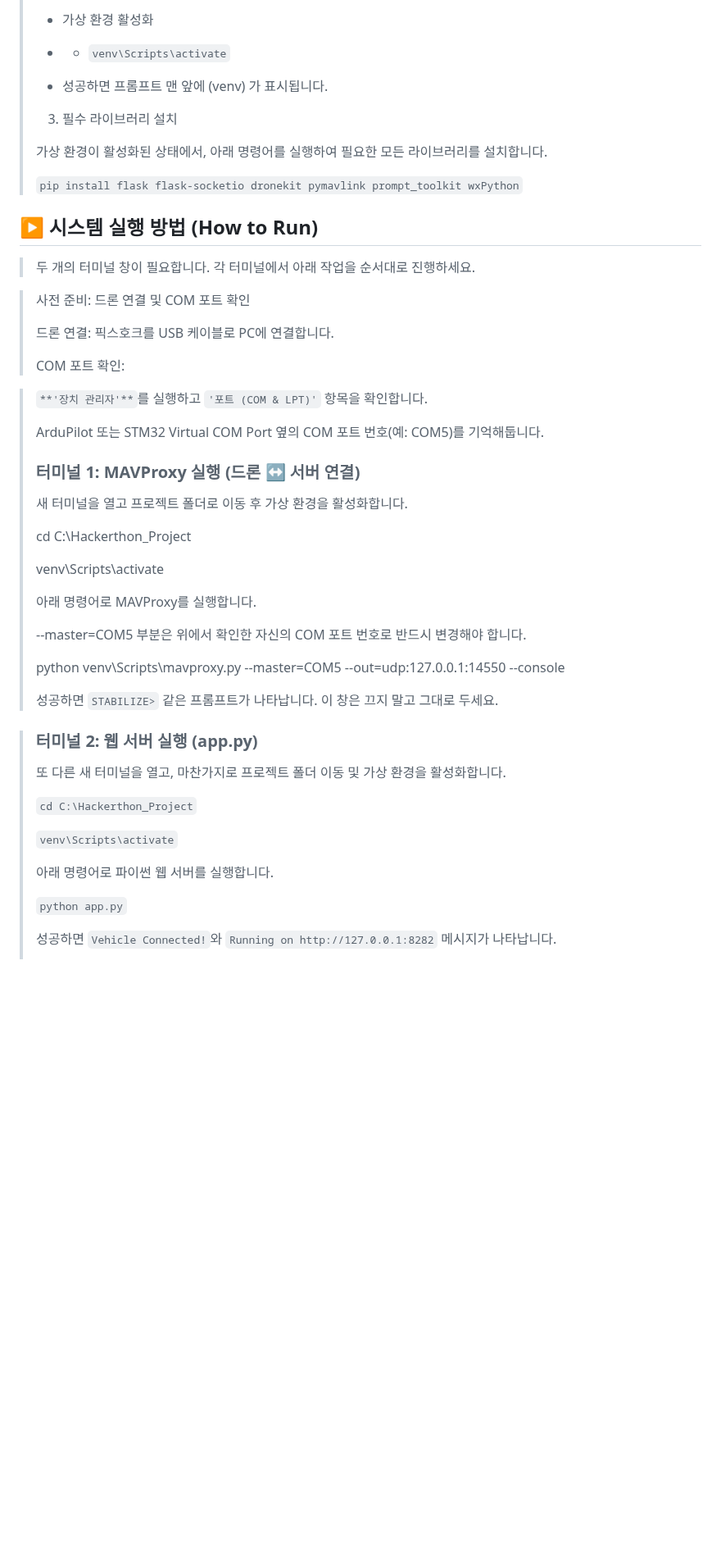
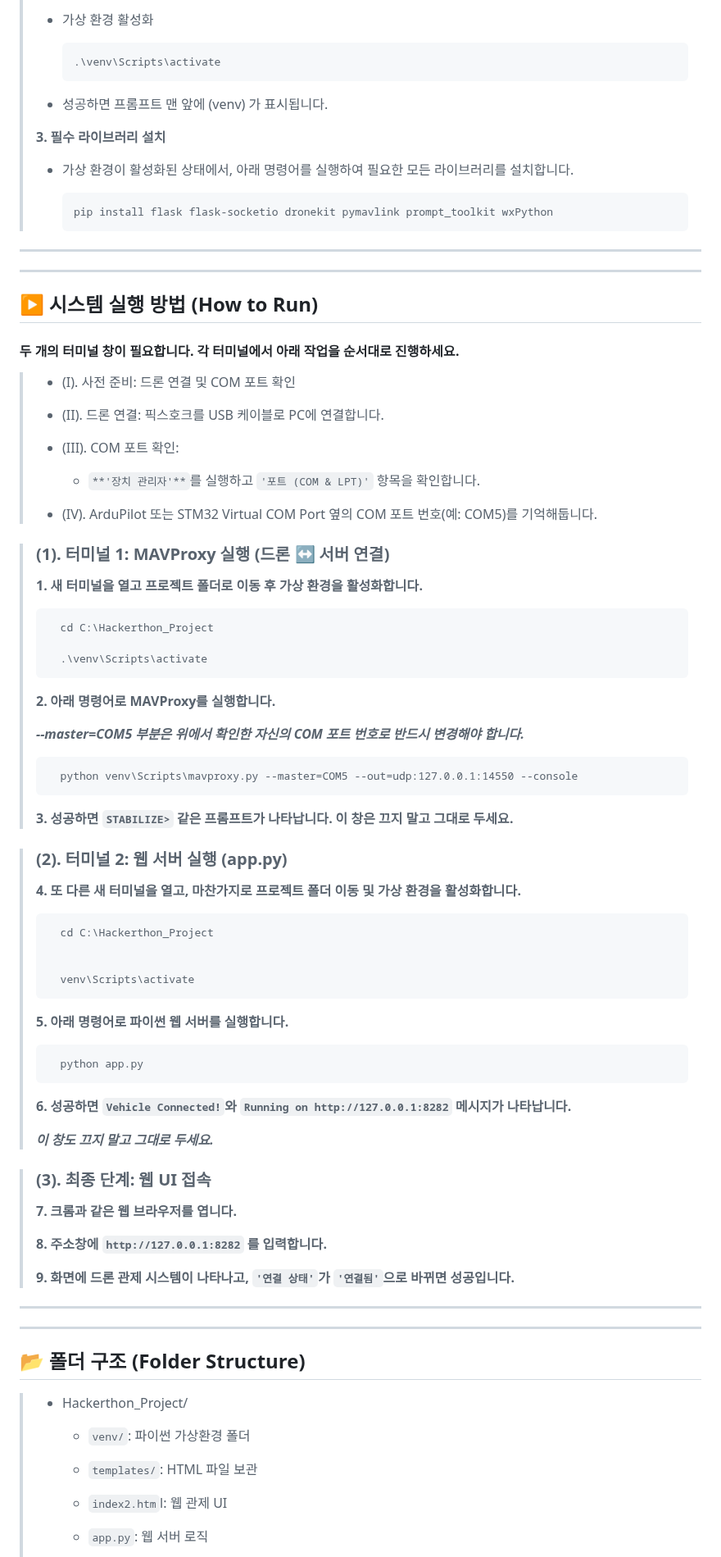
Before and after one commit to jwk0495/Hackerthon_Project, a Markdown page: README.md, the part around one of its changes. Shown at 82% size. GitHub-like rendering; blank space fills up the shorter version.

```diff
--- a/README.md
+++ b/README.md
@@ -71,54 +83,77 @@
 >
 >+ 가상 환경 활성화
 >
->+ + `venv\Scripts\activate`
+>       .\venv\Scripts\activate
 >
 >+ 성공하면 프롬프트 맨 앞에 (venv) 가 표시됩니다.
 >
->3. 필수 라이브러리 설치
+>**3. 필수 라이브러리 설치**
 >
->가상 환경이 활성화된 상태에서, 아래 명령어를 실행하여 필요한 모든 라이브러리를 설치합니다.
+>+ 가상 환경이 활성화된 상태에서, 아래 명령어를 실행하여 필요한 모든 라이브러리를 설치합니다.
 >
->   `pip install flask flask-socketio dronekit pymavlink prompt_toolkit wxPython`
+>       pip install flask flask-socketio dronekit pymavlink prompt_toolkit wxPython
+---
+---
+## ▶️ 시스템 실행 방법 (How to Run)
+#### **두 개의 터미널 창이 필요합니다. 각 터미널에서 아래 작업을 순서대로 진행하세요.**
 
-## ▶️ 시스템 실행 방법 (How to Run)
->두 개의 터미널 창이 필요합니다. 각 터미널에서 아래 작업을 순서대로 진행하세요.
+>+ (I). 사전 준비: 드론 연결 및 COM 포트 확인
+>
+>+ (II). 드론 연결: 픽스호크를 USB 케이블로 PC에 연결합니다.
+>
+>+ (III). COM 포트 확인:
+>
+>   + `**'장치 관리자'**`를 실행하고 `'포트 (COM & LPT)'` 항목을 확인합니다.
+>
+>+ (IV). ArduPilot 또는 STM32 Virtual COM Port 옆의 COM 포트 번호(예: COM5)를 기억해둡니다.
 
->사전 준비: 드론 연결 및 COM 포트 확인
+>### (1). 터미널 1: MAVProxy 실행 (드론 ↔ 서버 연결)
+>**1. 새 터미널을 열고 프로젝트 폴더로 이동 후 가상 환경을 활성화합니다.**
 >
->드론 연결: 픽스호크를 USB 케이블로 PC에 연결합니다.
+>       cd C:\Hackerthon_Project
 >
->COM 포트 확인:
+>       .\venv\Scripts\activate
+>
+>**2. 아래 명령어로 MAVProxy를 실행합니다.**
+>
+>***--master=COM5 부분은 위에서 확인한 자신의 COM 포트 번호로 반드시 변경해야 합니다.***
+>
+>       python venv\Scripts\mavproxy.py --master=COM5 --out=udp:127.0.0.1:14550 --console
+>
+>**3. 성공하면 `STABILIZE>` 같은 프롬프트가 나타납니다. 이 창은 끄지 말고 그대로 두세요.**
 
-> `**'장치 관리자'**`를 실행하고 `'포트 (COM & LPT)'` 항목을 확인합니다.
+>### (2). 터미널 2: 웹 서버 실행 (app.py)
+>**4. 또 다른 새 터미널을 열고, 마찬가지로 프로젝트 폴더 이동 및 가상 환경을 활성화합니다.**
 >
->ArduPilot 또는 STM32 Virtual COM Port 옆의 COM 포트 번호(예: COM5)를 기억해둡니다.
+>       cd C:\Hackerthon_Project
 >
->### 터미널 1: MAVProxy 실행 (드론 ↔ 서버 연결)
->새 터미널을 열고 프로젝트 폴더로 이동 후 가상 환경을 활성화합니다.
 >
->cd C:\Hackerthon_Project
+>       venv\Scripts\activate
 >
->venv\Scripts\activate
+>**5. 아래 명령어로 파이썬 웹 서버를 실행합니다.**
 >
->아래 명령어로 MAVProxy를 실행합니다.
+>       python app.py
 >
->--master=COM5 부분은 위에서 확인한 자신의 COM 포트 번호로 반드시 변경해야 합니다.
+>**6. 성공하면 `Vehicle Connected!`와 `Running on http://127.0.0.1:8282` 메시지가 나타납니다.**
 >
->python venv\Scripts\mavproxy.py --master=COM5 --out=udp:127.0.0.1:14550 --console
+>   ***이 창도 끄지 말고 그대로 두세요.***
+
+>### (3). 최종 단계: 웹 UI 접속
+>**7. 크롬과 같은 웹 브라우저를 엽니다.**
 >
->성공하면 `STABILIZE>` 같은 프롬프트가 나타납니다. 이 창은 끄지 말고 그대로 두세요.
-
->### 터미널 2: 웹 서버 실행 (app.py)
->또 다른 새 터미널을 열고, 마찬가지로 프로젝트 폴더 이동 및 가상 환경을 활성화합니다.
+>**8. 주소창에 `http://127.0.0.1:8282` 를 입력합니다.**
 >
->`cd C:\Hackerthon_Project`
+>**9. 화면에 드론 관제 시스템이 나타나고, `'연결 상태'`가 `'연결됨'`으로 바뀌면 성공입니다.**
+---
+---
+## 📂 폴더 구조 (Folder Structure)
+>+ Hackerthon_Project/
 >
->`venv\Scripts\activate`
+>   + `venv/`: 파이썬 가상환경 폴더
 >
->아래 명령어로 파이썬 웹 서버를 실행합니다.
+>   + `templates/`: HTML 파일 보관
 >
->`python app.py`
+>   + `index2.htm`l: 웹 관제 UI
 >
->성공하면 `Vehicle Connected!`와 `Running on http://127.0.0.1:8282` 메시지가 나타납니다.
+>   + `app.py`: 웹 서버 로직
 >
```
Also changed, not shown: other parts of README.md (+35 -42 lines).
